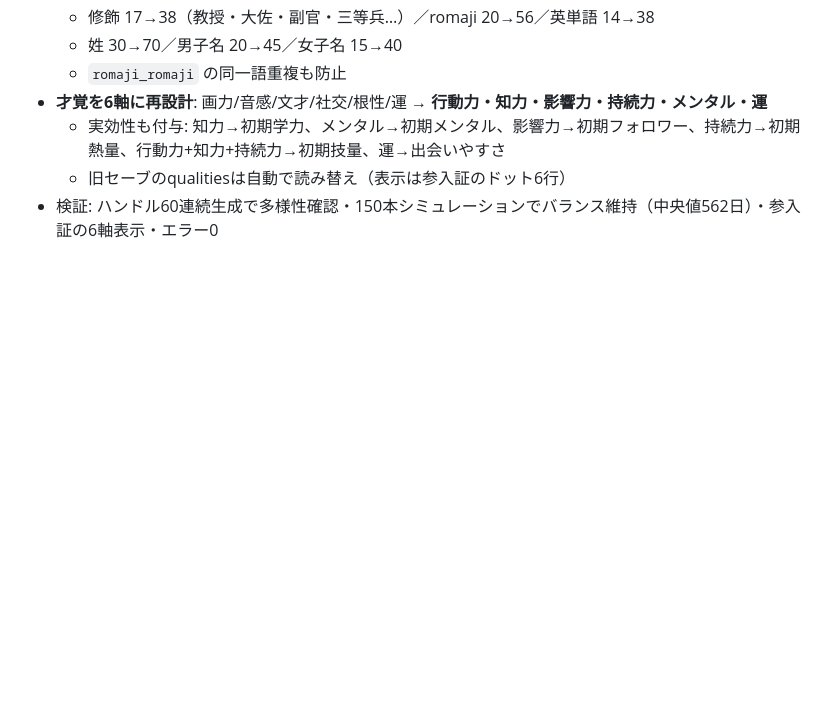
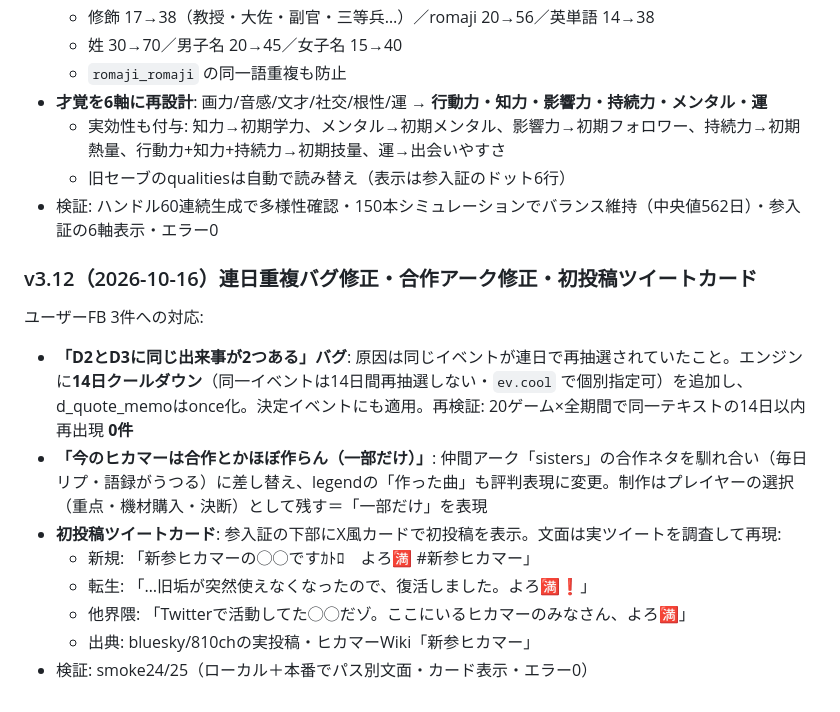
Before and after one commit to maebahesioru/hikamerlife, a Markdown page: README.md, the part around the change. Drawn GitHub-style; blank space fills up the shorter version.

Commit message:
docs: v3.12(重複修正/合作アーク/ツイートカード)をREADMEに追記

```diff
--- a/README.md
+++ b/README.md
@@ -228,3 +228,16 @@ SPAの全JSがHTMLにインライン（3.1MB）→ 整形後 **93,365行** の
   - 実効性も付与: 知力→初期学力、メンタル→初期メンタル、影響力→初期フォロワー、持続力→初期熱量、行動力+知力+持続力→初期技量、運→出会いやすさ
   - 旧セーブのqualitiesは自動で読み替え（表示は参入証のドット6行）
 - 検証: ハンドル60連続生成で多様性確認・150本シミュレーションでバランス維持（中央値562日）・参入証の6軸表示・エラー0
+
+### v3.12（2026-10-16）連日重複バグ修正・合作アーク修正・初投稿ツイートカード
+
+ユーザーFB 3件への対応:
+
+- **「D2とD3に同じ出来事が2つある」バグ**: 原因は同じイベントが連日で再抽選されていたこと。エンジンに**14日クールダウン**（同一イベントは14日間再抽選しない・`ev.cool` で個別指定可）を追加し、d_quote_memoはonce化。決定イベントにも適用。再検証: 20ゲーム×全期間で同一テキストの14日以内再出現 **0件**
+- **「今のヒカマーは合作とかほぼ作らん（一部だけ）」**: 仲間アーク「sisters」の合作ネタを馴れ合い（毎日リプ・語録がうつる）に差し替え、legendの「作った曲」も評判表現に変更。制作はプレイヤーの選択（重点・機材購入・決断）として残す＝「一部だけ」を表現
+- **初投稿ツイートカード**: 参入証の下部にX風カードで初投稿を表示。文面は実ツイートを調査して再現:
+  - 新規: 「新参ヒカマーの◯◯ですｶﾄﾛ　よろ🈵 #新参ヒカマー」
+  - 転生: 「…旧垢が突然使えなくなったので、復活しました。よろ🈵❗」
+  - 他界隈: 「Twitterで活動してた◯◯だゾ。ここにいるヒカマーのみなさん、よろ🈵」
+  - 出典: bluesky/810chの実投稿・ヒカマーWiki「新参ヒカマー」
+- 検証: smoke24/25（ローカル＋本番でパス別文面・カード表示・エラー0）
```
